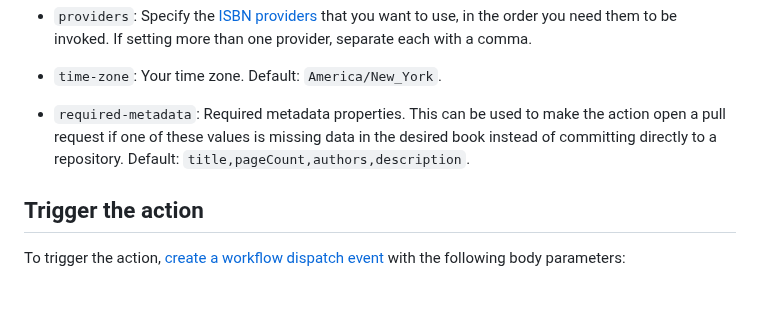
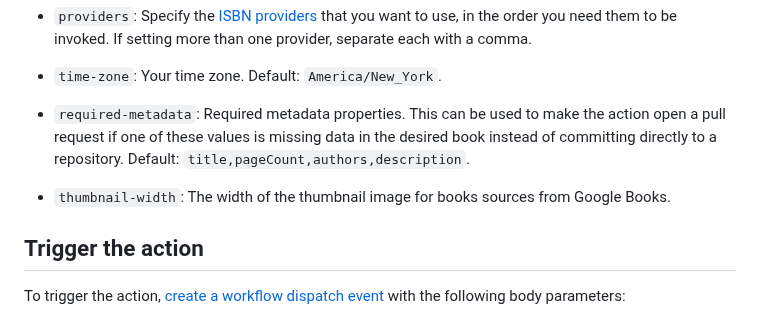
Before and after one commit to library-pals/read-action, a Markdown page: README.md, the part around the change. Rendered like a GitHub page; blank space fills up the shorter version.

Commit message:
Update documentation

```diff
--- a/README.md
+++ b/README.md
@@ -271,6 +271,8 @@ jobs:
 
 - `required-metadata`: Required metadata properties. This can be used to make the action open a pull request if one of these values is missing data in the desired book instead of committing directly to a repository. Default: `title,pageCount,authors,description`.
 
+- `thumbnail-width`: The width of the thumbnail image for books sources from Google Books.
+
 ## Trigger the action
 
 To trigger the action, [create a workflow dispatch event](https://docs.github.com/en/rest/actions/workflows#create-a-workflow-dispatch-event) with the following body parameters:
```
